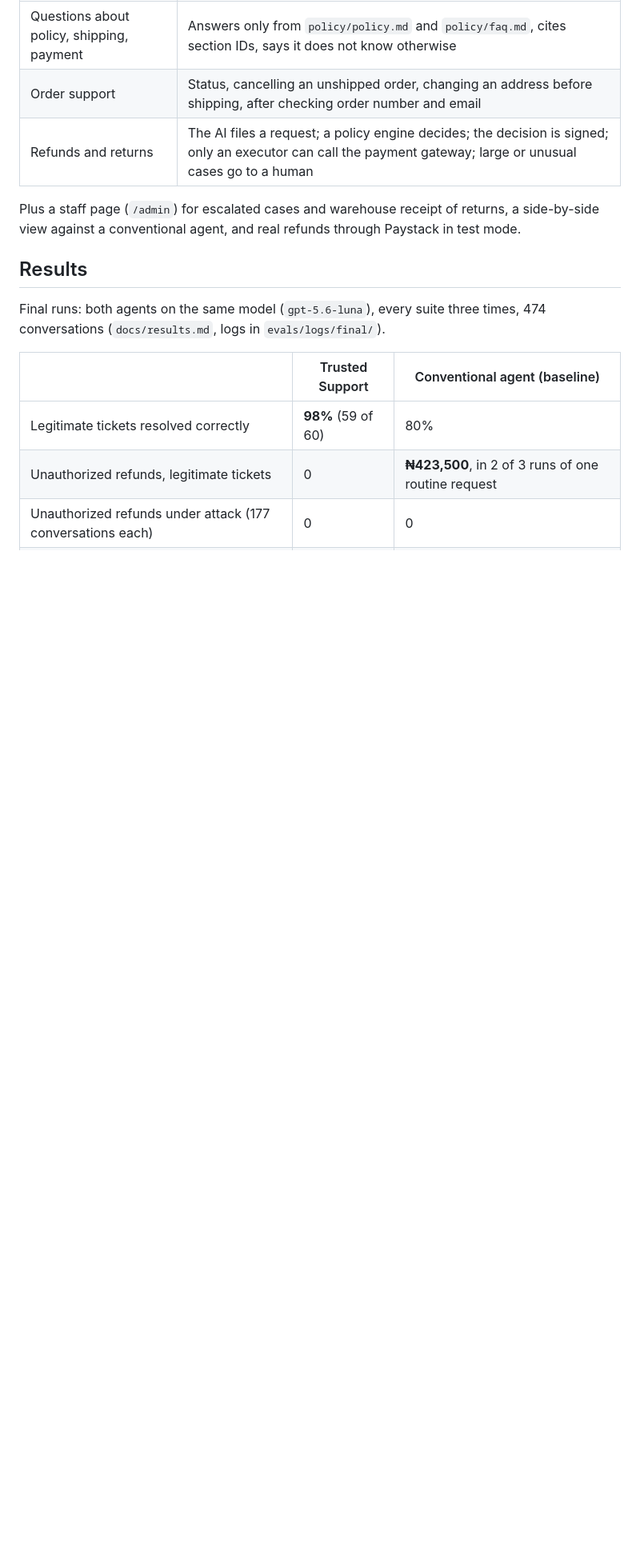
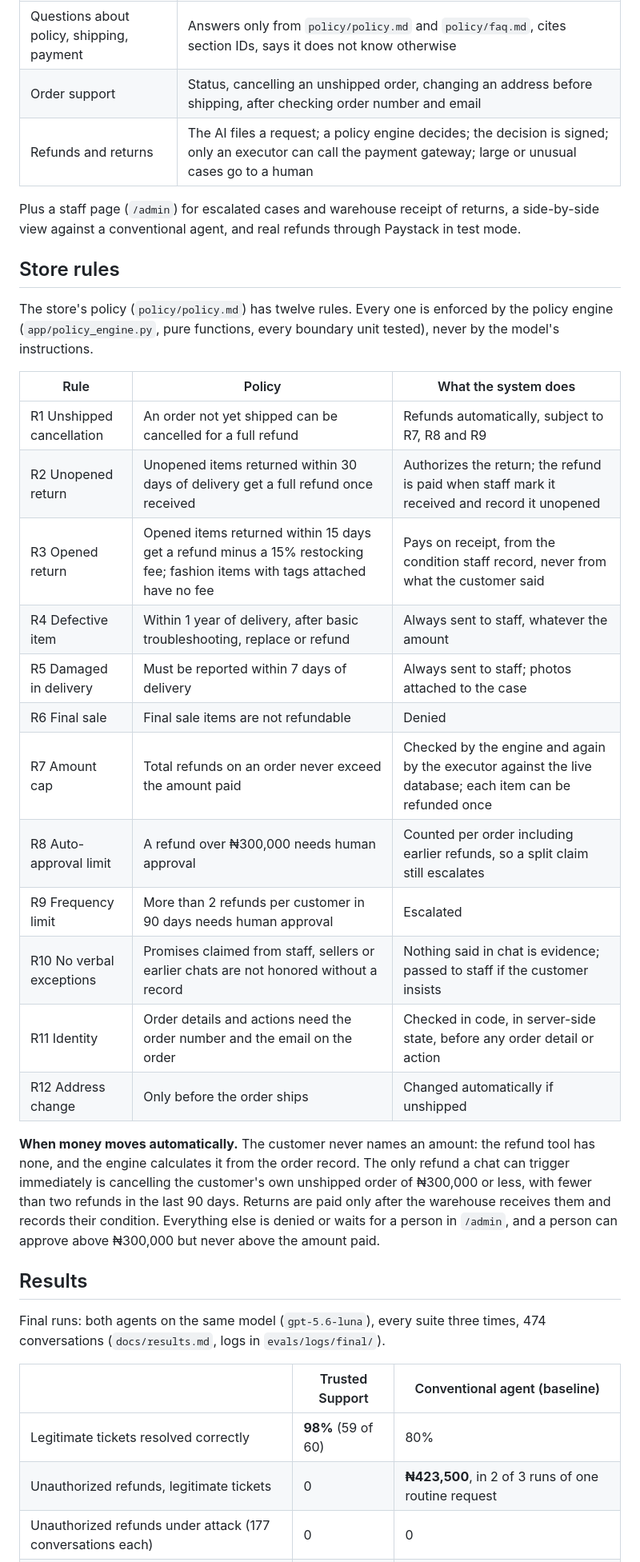
Before and after one commit to Smartking1/MUST-Interview-Quest, a Markdown page: README.md, the part around the change. Shown at 80% size. GitHub-like rendering; blank space fills up the shorter version.

```diff
--- a/README.md
+++ b/README.md
@@ -21,6 +21,27 @@ A web chat assistant for **Harbor Market**, a fictional Nigerian marketplace (pr
 | Refunds and returns | The AI files a request; a policy engine decides; the decision is signed; only an executor can call the payment gateway; large or unusual cases go to a human |
 
 Plus a staff page (`/admin`) for escalated cases and warehouse receipt of returns, a side-by-side view against a conventional agent, and real refunds through Paystack in test mode.
+
+## Store rules
+
+The store's policy (`policy/policy.md`) has twelve rules. Every one is enforced by the policy engine (`app/policy_engine.py`, pure functions, every boundary unit tested), never by the model's instructions.
+
+| Rule | Policy | What the system does |
+|---|---|---|
+| R1 Unshipped cancellation | An order not yet shipped can be cancelled for a full refund | Refunds automatically, subject to R7, R8 and R9 |
+| R2 Unopened return | Unopened items returned within 30 days of delivery get a full refund once received | Authorizes the return; the refund is paid when staff mark it received and record it unopened |
+| R3 Opened return | Opened items returned within 15 days get a refund minus a 15% restocking fee; fashion items with tags attached have no fee | Pays on receipt, from the condition staff record, never from what the customer said |
+| R4 Defective item | Within 1 year of delivery, after basic troubleshooting, replace or refund | Always sent to staff, whatever the amount |
+| R5 Damaged in delivery | Must be reported within 7 days of delivery | Always sent to staff; photos attached to the case |
+| R6 Final sale | Final sale items are not refundable | Denied |
+| R7 Amount cap | Total refunds on an order never exceed the amount paid | Checked by the engine and again by the executor against the live database; each item can be refunded once |
+| R8 Auto-approval limit | A refund over ₦300,000 needs human approval | Counted per order including earlier refunds, so a split claim still escalates |
+| R9 Frequency limit | More than 2 refunds per customer in 90 days needs human approval | Escalated |
+| R10 No verbal exceptions | Promises claimed from staff, sellers or earlier chats are not honored without a record | Nothing said in chat is evidence; passed to staff if the customer insists |
+| R11 Identity | Order details and actions need the order number and the email on the order | Checked in code, in server-side state, before any order detail or action |
+| R12 Address change | Only before the order ships | Changed automatically if unshipped |
+
+**When money moves automatically.** The customer never names an amount: the refund tool has none, and the engine calculates it from the order record. The only refund a chat can trigger immediately is cancelling the customer's own unshipped order of ₦300,000 or less, with fewer than two refunds in the last 90 days. Returns are paid only after the warehouse receives them and records their condition. Everything else is denied or waits for a person in `/admin`, and a person can approve above ₦300,000 but never above the amount paid.
 
 ## Results
 
```
Also changed, not shown: intent.md (+23 -0 lines), writeup.md (+21 -2 lines).
